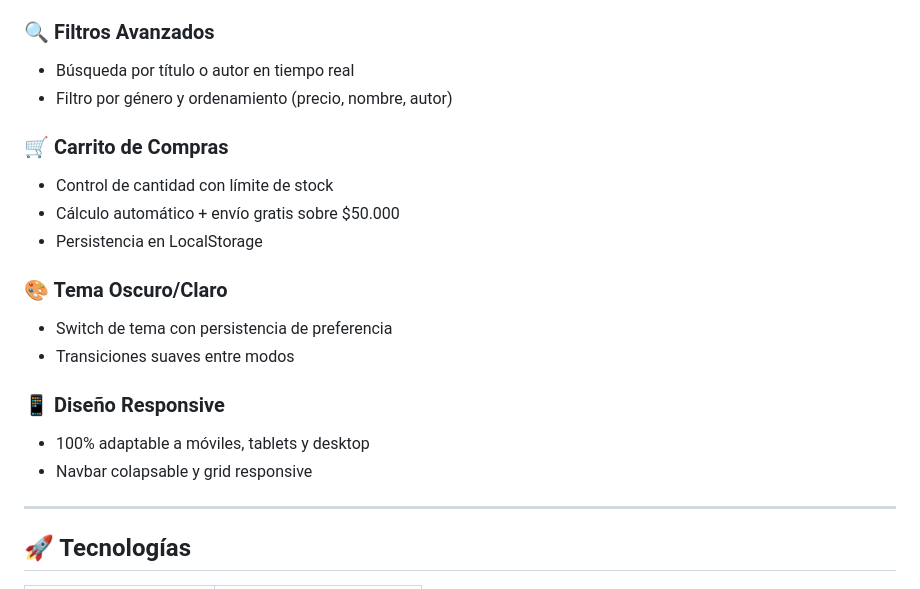
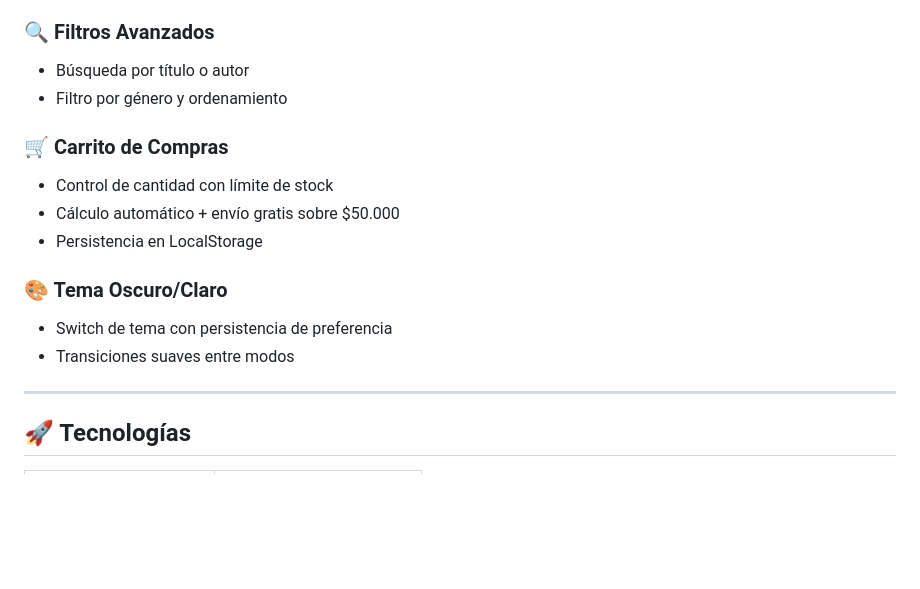
Before and after one commit to baez-nicolas/LibraryHub, a Markdown page: README.md, the part around the change. Rendered like a GitHub page; blank space fills up the shorter version.

```diff
--- a/README.md
+++ b/README.md
@@ -21,8 +21,8 @@
 - Diseño de cards moderno y profesional
 
 ### 🔍 Filtros Avanzados
-- Búsqueda por título o autor en tiempo real
-- Filtro por género y ordenamiento (precio, nombre, autor)
+- Búsqueda por título o autor
+- Filtro por género y ordenamiento
 
 ### 🛒 Carrito de Compras
 - Control de cantidad con límite de stock
@@ -32,10 +32,6 @@
 ### 🎨 Tema Oscuro/Claro
 - Switch de tema con persistencia de preferencia
 - Transiciones suaves entre modos
-
-### 📱 Diseño Responsive
-- 100% adaptable a móviles, tablets y desktop
-- Navbar colapsable y grid responsive
 
 ---
 
```
